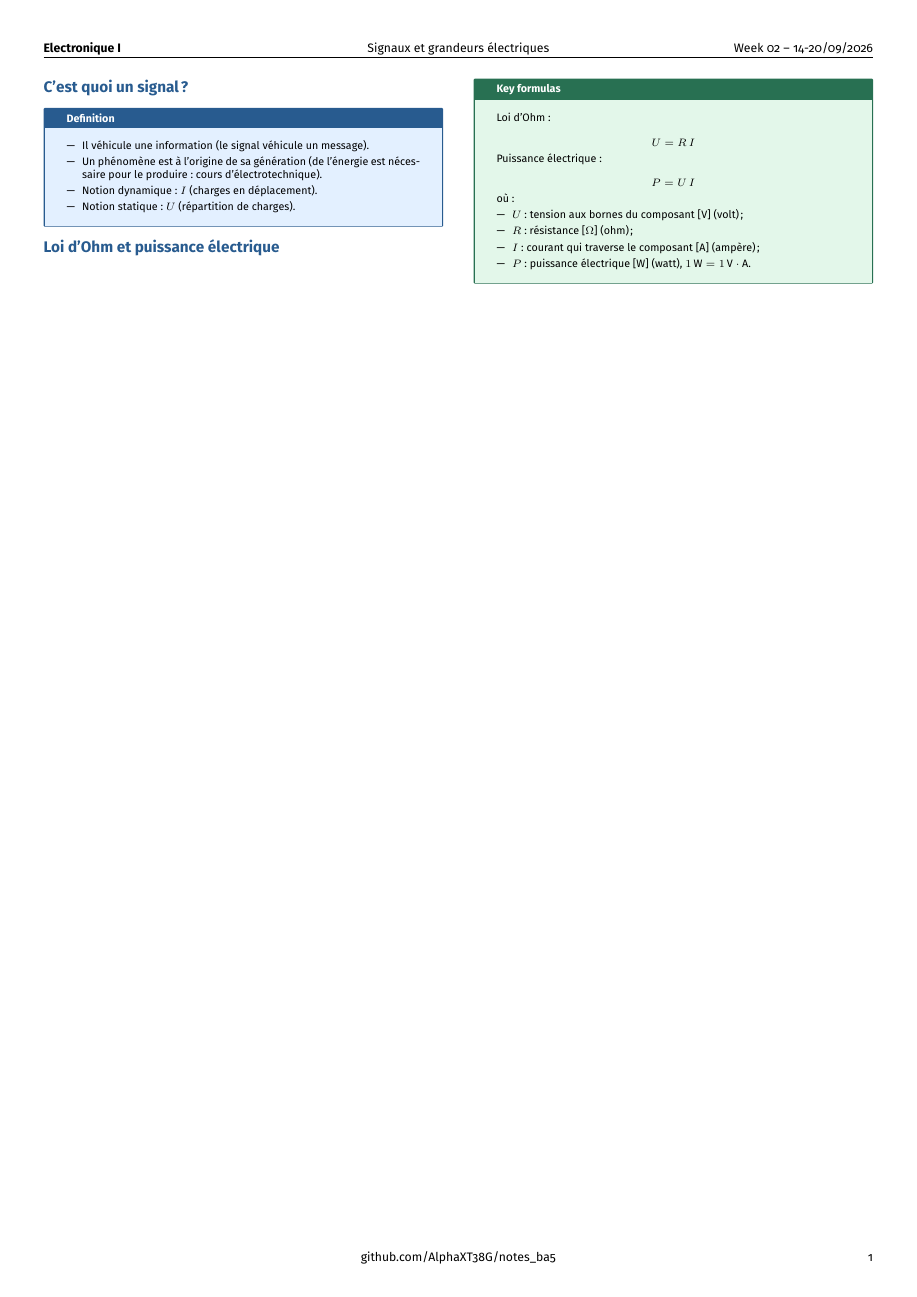
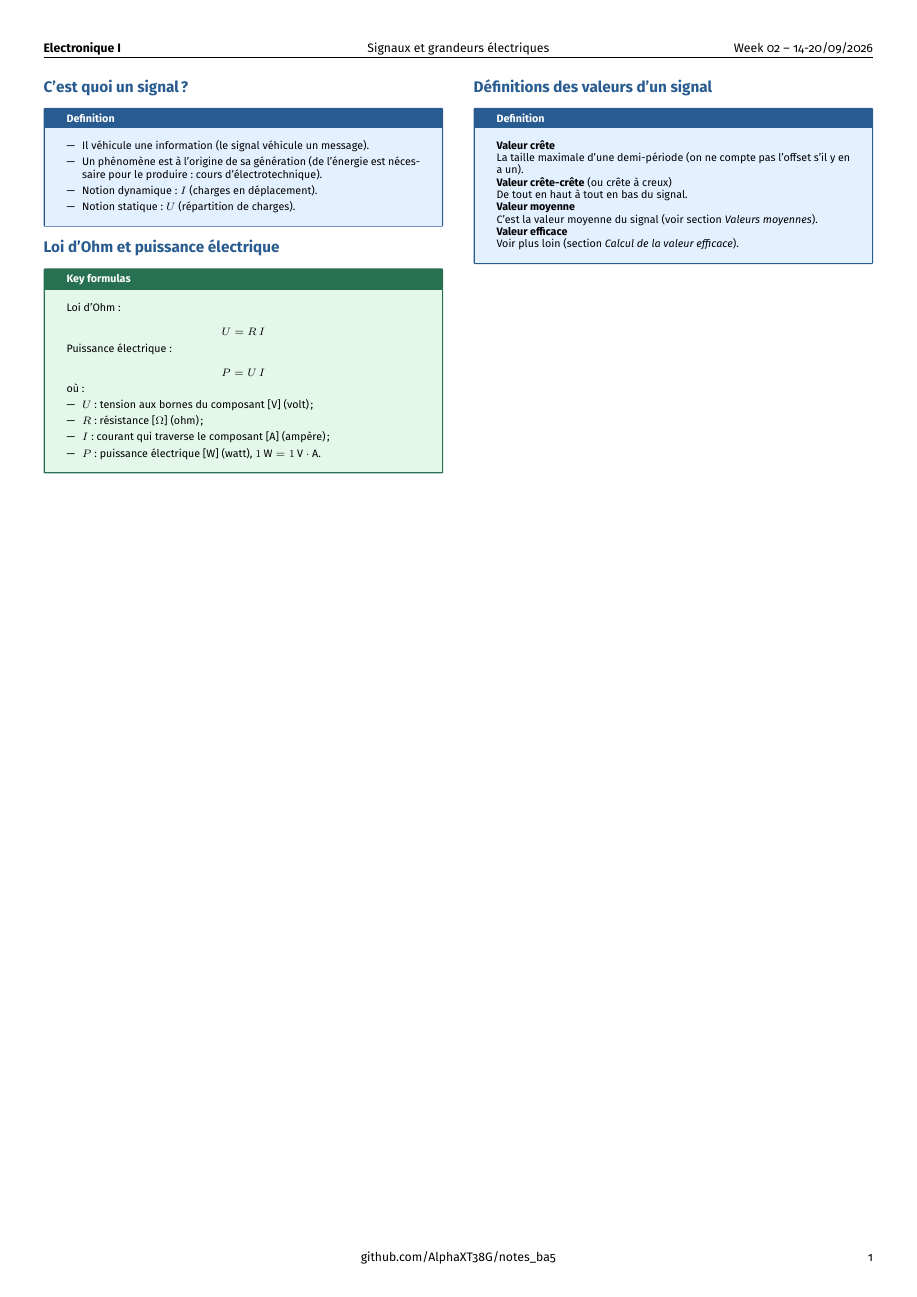
Before and after one commit to AlphaXT38G/notes_ba5, a LaTeX document (elec/week/week02.tex): the whole page. Compiled offline with pdfLaTeX.

Commit message:
feat(elec-week02): peak, peak-to-peak, mean and RMS values

```diff
--- a/elec/week/week02.tex
+++ b/elec/week/week02.tex
@@ -273,6 +273,31 @@ où :
 \end{formula}
 
 
+%=========================================================
+\section{Définitions des valeurs d'un signal}
+
+
+\begin{definition}
+
+\textbf{Valeur crête}
+
+La taille maximale d'une demi-période (on ne compte pas l'offset s'il y en a un).
+
+\textbf{Valeur crête-crête} (ou crête à creux)
+
+De tout en haut à tout en bas du signal.
+
+\textbf{Valeur moyenne}
+
+C'est la valeur moyenne du signal (voir section \textit{Valeurs moyennes}).
+
+\textbf{Valeur efficace}
+
+Voir plus loin (section \textit{Calcul de la valeur efficace}).
+
+\end{definition}
+
+
 \end{multicols}
 
 \end{document}
```
